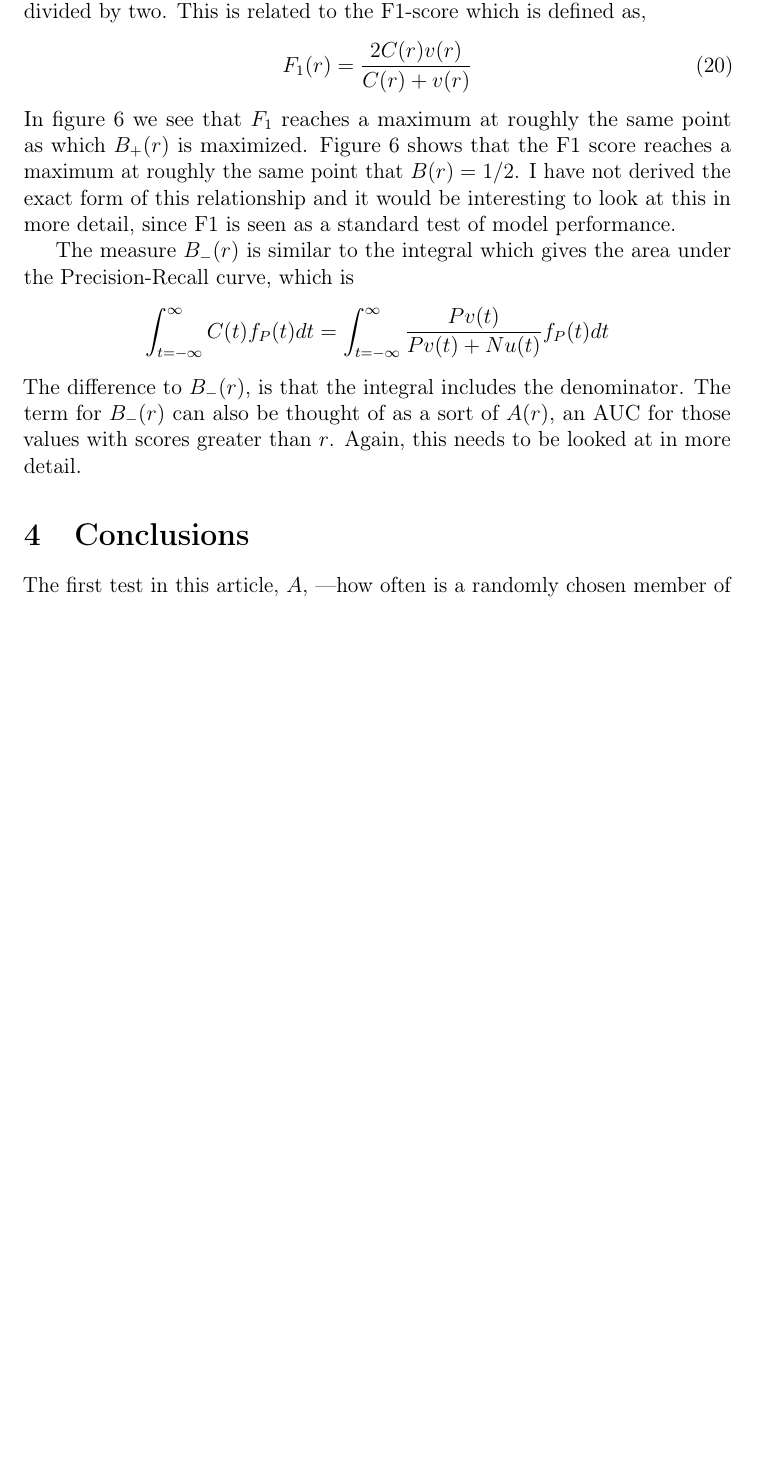
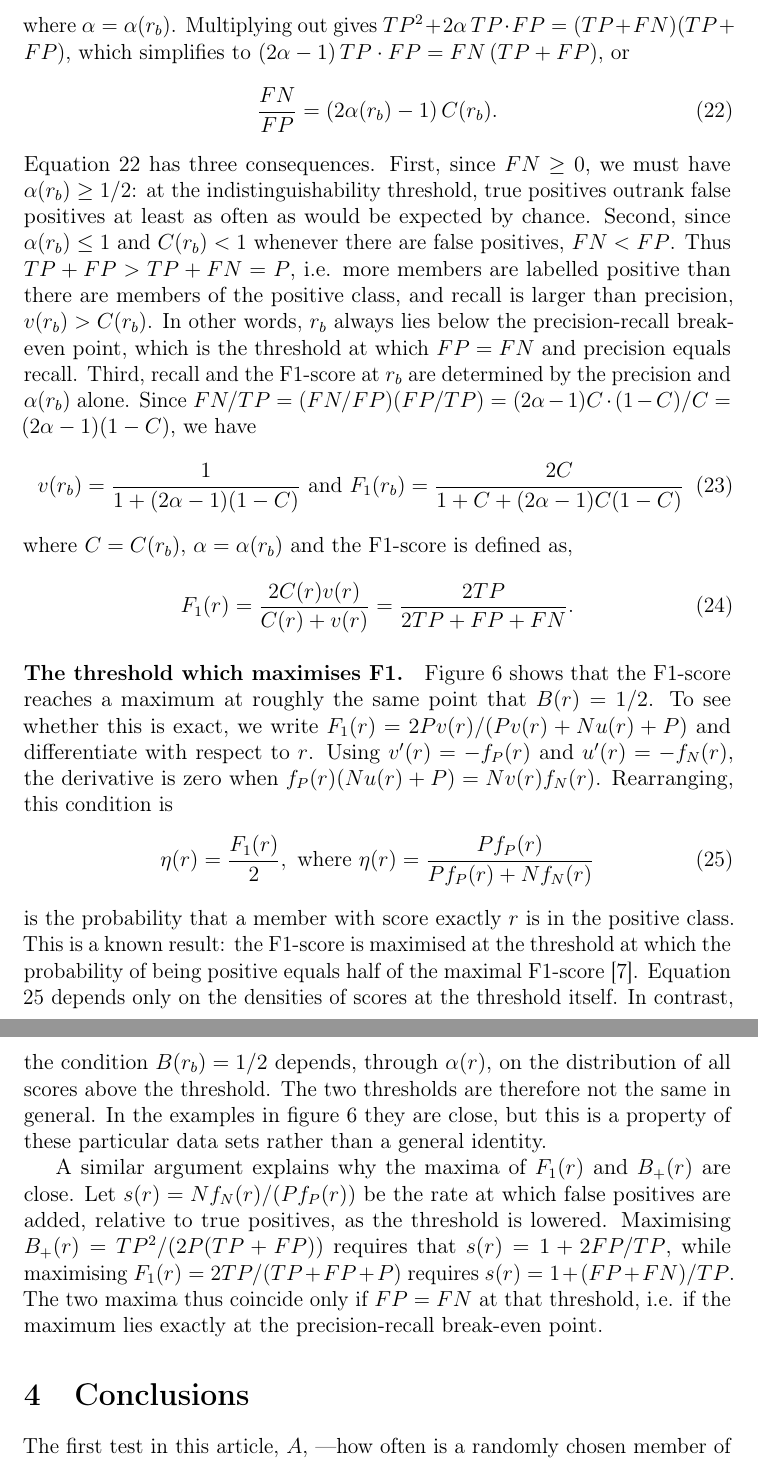
Before and after one commit to soccermatics/ABC, a LaTeX paper (Article/ABC.tex): part of page 18 of 22 before the commit and two parts of pages 20 and 21 of 23 after it, the two joined at a grey line, cut at the place of the change, the shorter picture padded with empty space. Compiled offline with pdfLaTeX.

Commit message:
Derive exact relationship between B(r), precision, recall and F1
Rewrite section 3.6: decompose B(r) = v (C/2 + alpha (1-C)) where alpha
is the AUC among labelled members; show FN/FP = (2 alpha - 1) C at r_b,
so r_b lies below the break-even point and recall/F1 at r_b follow from
C and alpha; derive the F1-optimal threshold condition (eta = F1/2,
Lipton et al. 2014) and explain why it differs from B = 1/2. Add the
compiled PDF.

Co-Authored-By: Claude Opus 5.5 <noreply@anthropic.com>

```diff
--- a/Article/ABC.tex
+++ b/Article/ABC.tex
@@ -305,8 +305,9 @@ These terms are plotted in figure \ref{fig:Bplot2}. We now look at these two ter
 \label{fig:Bplot2}
 \end{figure}
 
-Equation $B_+(r)$ is the precision multiplied by the true positive rate (recall), divided by two. This is related to the F1-score which is defined as,
+Equation $B_+(r)$ is the precision multiplied by the true positive rate (recall), divided by two.
+
+\paragraph{An AUC for the labelled members.} To interpret $B_-(r)$, define
 \begin{equation}
-F_1(r) =  \frac{2 C(r) v(r)}{C(r) + v(r)}   \label{eq:F1}
+\alpha(r) = P(S_P > S_N \mid S_P > r, S_N > r) = \frac{\int_{t=r}^\infty f_N(t) v(t) dt}{u(r) v(r)}  \label{eq:alpha}
 \end{equation}
-In figure \ref{fig:Bplot2} we see that $F_1$ reaches a maximum at roughly the same point as which $B_+(r)$ is maximized.  Figure \ref{fig:Bplot2} shows that the F1 score reaches a maximum at roughly the same point that $B(r)=1/2$. I have not derived the exact form of this relationship and it would be interesting to look at this in more detail, since F1 is seen as a standard test of model performance.
@@ -313,9 +319,28 @@ In figure \ref{fig:Bplot2} we see that $F_1$ reaches a maximum at roughly the sa
 
-The measure $B_-(r)$ is similar to the integral which gives the area under the Precision-Recall curve, which is
+\paragraph{Errors at the indistinguishability threshold.} It is useful to write equation \ref{eq:Bexact} in terms of the expected number of true positives, $TP = P v(r)$, false positives, $FP = N u(r)$, and false negatives, $FN = P (1 - v(r))$. Then $v(r) = TP/(TP+FN)$ and $C(r) = TP/(TP+FP)$, and setting $B(r_b)=1/2$ in equation \ref{eq:Bexact} gives
 \[
-\int_{t=-\infty}^{\infty}  C(t) f_P(t) dt = \int_{t=-\infty}^{\infty}  \frac{P v(t)}{P v(t) + N u(t)} f_P(t) dt
+\frac{TP}{TP+FN} \cdot \frac{TP/2 + \alpha FP}{TP+FP} = \frac{1}{2}
 \]
-The difference to $B_-(r)$, is that the integral includes the denominator. The term for $B_-(r)$ can also be thought of as a sort of $A(r)$, an AUC for those values with scores greater than $r$. Again, this needs to be looked at in more detail.
+where $\alpha = \alpha(r_b)$. Multiplying out gives $TP^2 + 2 \alpha \, TP \cdot FP = (TP+FN)(TP+FP)$, which simplifies to $(2\alpha - 1)\, TP \cdot FP = FN \, (TP+FP)$, or
+\begin{equation}
+\frac{FN}{FP} = \left( 2 \alpha(r_b) - 1 \right) C(r_b) . \label{eq:FNFP}
+\end{equation}
+Equation \ref{eq:FNFP} has three consequences. First, since $FN \geq 0$, we must have $\alpha(r_b) \geq 1/2$: at the indistinguishability threshold, true positives outrank false positives at least as often as would be expected by chance. Second, since $\alpha(r_b) \leq 1$ and $C(r_b)<1$ whenever there are false positives, $FN < FP$. Thus $TP + FP > TP + FN = P$, i.e. more members are labelled positive than there are members of the positive class, and recall is larger than precision, $v(r_b) > C(r_b)$. In other words, $r_b$ always lies below the precision-recall break-even point, which is the threshold at which $FP=FN$ and precision equals recall. Third, recall and the F1-score at $r_b$ are determined by the precision and $\alpha(r_b)$ alone. Since $FN/TP = (FN/FP)(FP/TP) = (2\alpha - 1) C \cdot (1-C)/C = (2\alpha - 1)(1-C)$, we have
+\begin{equation}
+v(r_b) = \frac{1}{1 + (2\alpha-1)(1-C)} \mbox{ and } F_1(r_b) = \frac{2C}{1 + C + (2\alpha-1) C (1-C)}  \label{eq:F1atrb}
+\end{equation}
+where $C=C(r_b)$, $\alpha=\alpha(r_b)$ and the F1-score is defined as,
+\begin{equation}
+F_1(r) =  \frac{2 C(r) v(r)}{C(r) + v(r)} = \frac{2 TP}{2 TP + FP + FN} .  \label{eq:F1}
+\end{equation}
+
+\paragraph{The threshold which maximises F1.} Figure \ref{fig:Bplot2} shows that the F1-score reaches a maximum at roughly the same point that $B(r)=1/2$. To see whether this is exact, we write $F_1(r) = 2 P v(r) / (P v(r) + N u(r) + P)$ and differentiate with respect to $r$. Using $v'(r) = -f_P(r)$ and $u'(r) = -f_N(r)$, the derivative is zero when $f_P(r) (N u(r) + P) = N v(r) f_N(r)$. Rearranging, this condition is
+\begin{equation}
+\eta(r) = \frac{F_1(r)}{2}, \mbox{ where } \eta(r) = \frac{P f_P(r)}{P f_P(r) + N f_N(r)}  \label{eq:F1max}
+\end{equation}
+is the probability that a member with score exactly $r$ is in the positive class. This is a known result: the F1-score is maximised at the threshold at which the probability of being positive equals half of the maximal F1-score \cite{lipton2014optimal}. Equation \ref{eq:F1max} depends only on the densities of scores at the threshold itself. In contrast, the condition $B(r_b) = 1/2$ depends, through $\alpha(r)$, on the distribution of all scores above the threshold. The two thresholds are therefore not the same in general. In the examples in figure \ref{fig:Bplot2} they are close, but this is a property of these particular data sets rather than a general identity.
+
+A similar argument explains why the maxima of $F_1(r)$ and $B_+(r)$ are close. Let $s(r) = N f_N(r) / (P f_P(r))$ be the rate at which false positives are added, relative to true positives, as the threshold is lowered. Maximising $B_+(r) = TP^2/(2P(TP+FP))$ requires that $s(r) = 1 + 2FP/TP$, while maximising $F_1(r) = 2TP/(TP+FP+P)$ requires $s(r) = 1 + (FP+FN)/TP$. The two maxima thus coincide only if $FP = FN$ at that threshold, i.e. if the maximum lies exactly at the precision-recall break-even point.
 
 \section{Conclusions}
 
```
Also changed, not shown: Article/ref.bib (+10 -0 lines), Article/ABC.bbl, Article/ABC.pdf (added), README.md, Article/ABC.tex (9 more changed lines), 1 other file.
